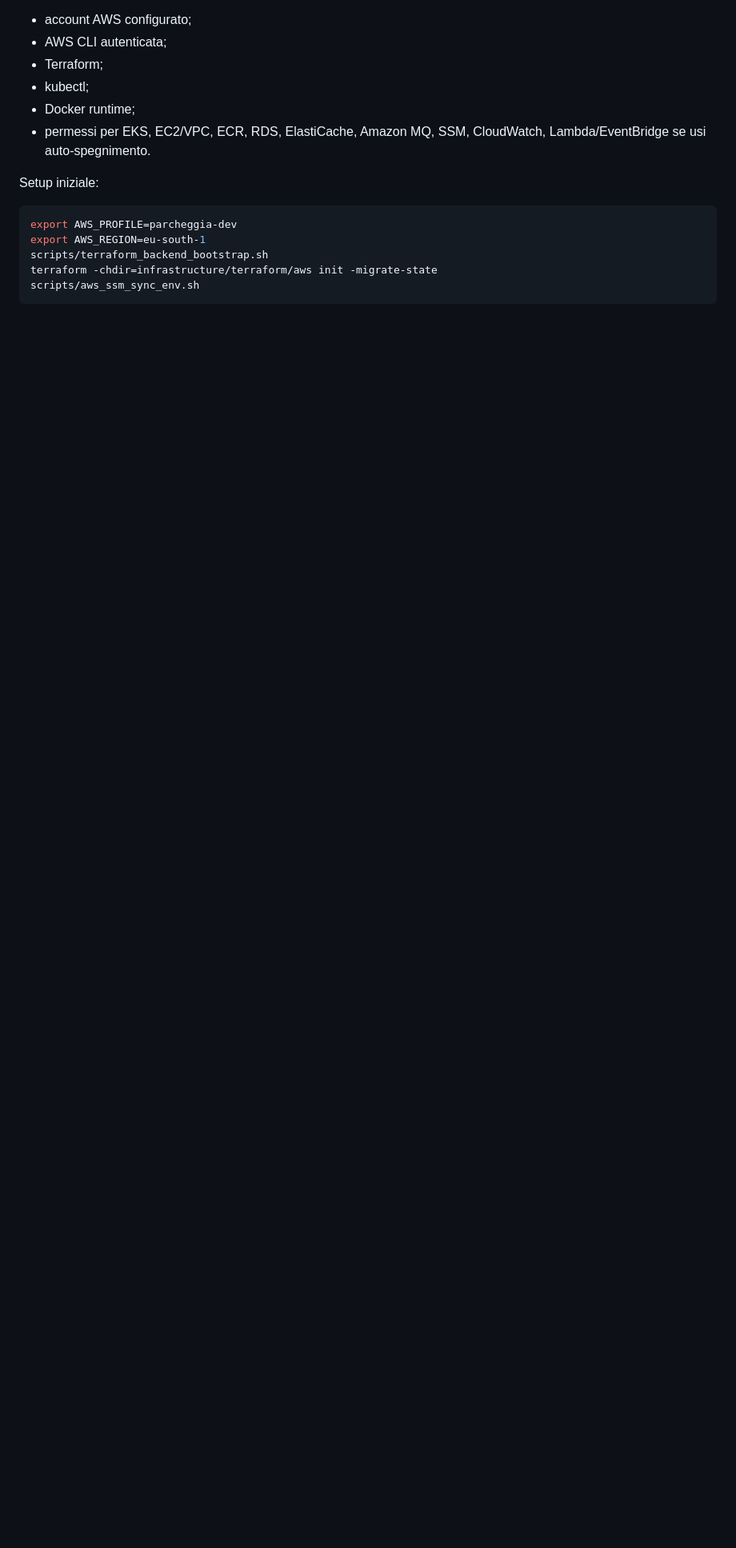
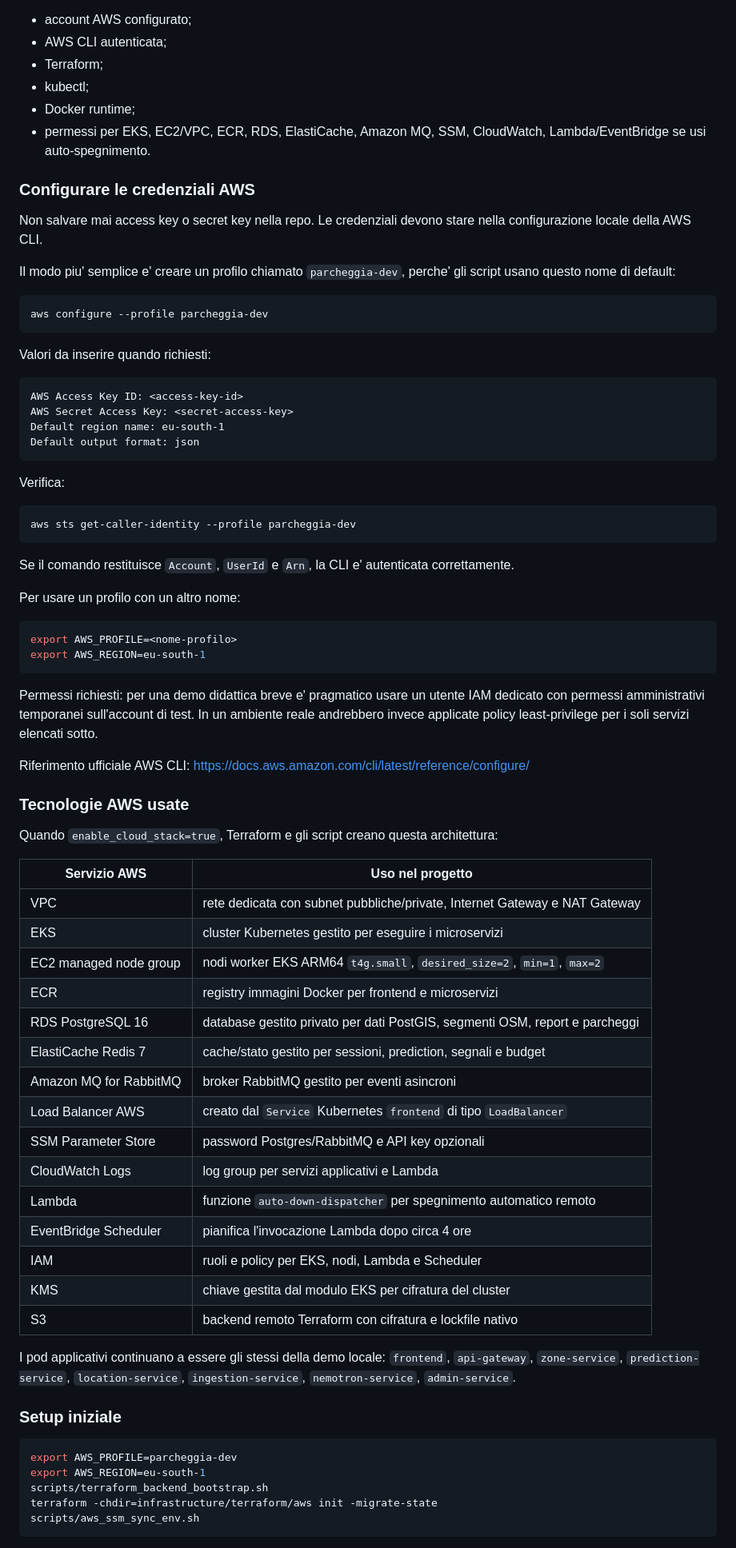
Before and after one commit to AlbertoBocchieri/Progetto-Sistemi-Cloud, a Markdown page: README.md, the part around one of its changes. Shown at 80% size. Drawn GitHub-style; blank space fills up the shorter version.

Commit message:
Documentata configurazione AWS nel README

````diff
--- a/README.md
+++ b/README.md
@@ -165,7 +165,69 @@ Prerequisiti:
 - Docker runtime;
 - permessi per EKS, EC2/VPC, ECR, RDS, ElastiCache, Amazon MQ, SSM, CloudWatch, Lambda/EventBridge se usi auto-spegnimento.
 
-Setup iniziale:
+### Configurare le credenziali AWS
+
+Non salvare mai access key o secret key nella repo. Le credenziali devono stare nella configurazione locale della AWS CLI.
+
+Il modo piu' semplice e' creare un profilo chiamato `parcheggia-dev`, perche' gli script usano questo nome di default:
+
+```bash
+aws configure --profile parcheggia-dev
+```
+
+Valori da inserire quando richiesti:
+
+```text
+AWS Access Key ID: <access-key-id>
+AWS Secret Access Key: <secret-access-key>
+Default region name: eu-south-1
+Default output format: json
+```
+
+Verifica:
+
+```bash
+aws sts get-caller-identity --profile parcheggia-dev
+```
+
+Se il comando restituisce `Account`, `UserId` e `Arn`, la CLI e' autenticata correttamente.
+
+Per usare un profilo con un altro nome:
+
+```bash
+export AWS_PROFILE=<nome-profilo>
+export AWS_REGION=eu-south-1
+```
+
+Permessi richiesti: per una demo didattica breve e' pragmatico usare un utente IAM dedicato con permessi amministrativi temporanei sull'account di test. In un ambiente reale andrebbero invece applicate policy least-privilege per i soli servizi elencati sotto.
+
+Riferimento ufficiale AWS CLI: <https://docs.aws.amazon.com/cli/latest/reference/configure/>
+
+### Tecnologie AWS usate
+
+Quando `enable_cloud_stack=true`, Terraform e gli script creano questa architettura:
+
+| Servizio AWS | Uso nel progetto |
+|---|---|
+| VPC | rete dedicata con subnet pubbliche/private, Internet Gateway e NAT Gateway |
+| EKS | cluster Kubernetes gestito per eseguire i microservizi |
+| EC2 managed node group | nodi worker EKS ARM64 `t4g.small`, `desired_size=2`, `min=1`, `max=2` |
+| ECR | registry immagini Docker per frontend e microservizi |
+| RDS PostgreSQL 16 | database gestito privato per dati PostGIS, segmenti OSM, report e parcheggi |
+| ElastiCache Redis 7 | cache/stato gestito per sessioni, prediction, segnali e budget |
+| Amazon MQ for RabbitMQ | broker RabbitMQ gestito per eventi asincroni |
+| Load Balancer AWS | creato dal `Service` Kubernetes `frontend` di tipo `LoadBalancer` |
+| SSM Parameter Store | password Postgres/RabbitMQ e API key opzionali |
+| CloudWatch Logs | log group per servizi applicativi e Lambda |
+| Lambda | funzione `auto-down-dispatcher` per spegnimento automatico remoto |
+| EventBridge Scheduler | pianifica l'invocazione Lambda dopo circa 4 ore |
+| IAM | ruoli e policy per EKS, nodi, Lambda e Scheduler |
+| KMS | chiave gestita dal modulo EKS per cifratura del cluster |
+| S3 | backend remoto Terraform con cifratura e lockfile nativo |
+
+I pod applicativi continuano a essere gli stessi della demo locale: `frontend`, `api-gateway`, `zone-service`, `prediction-service`, `location-service`, `ingestion-service`, `nemotron-service`, `admin-service`.
+
+### Setup iniziale
 
 ```bash
 export AWS_PROFILE=parcheggia-dev
````
Also changed, not shown: other parts of README.md (+14 -2 lines).
